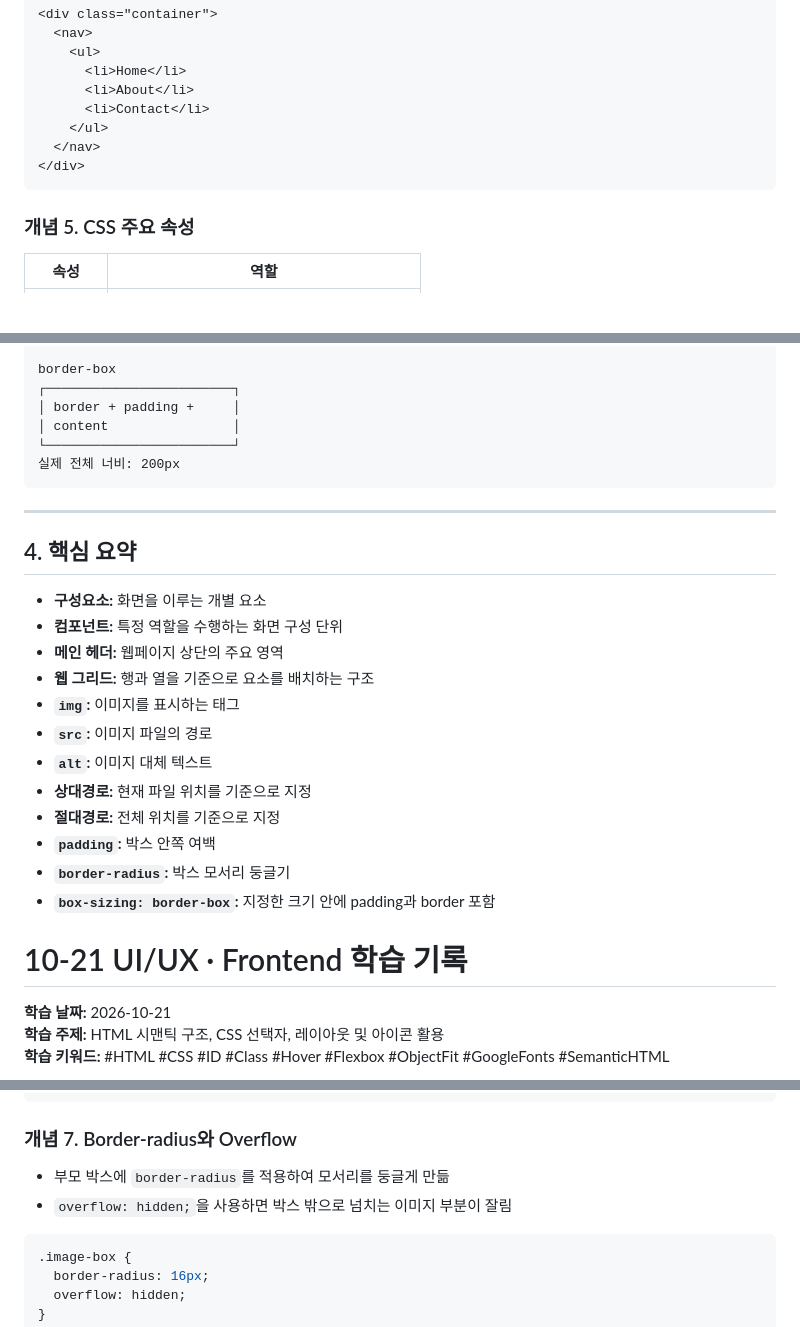
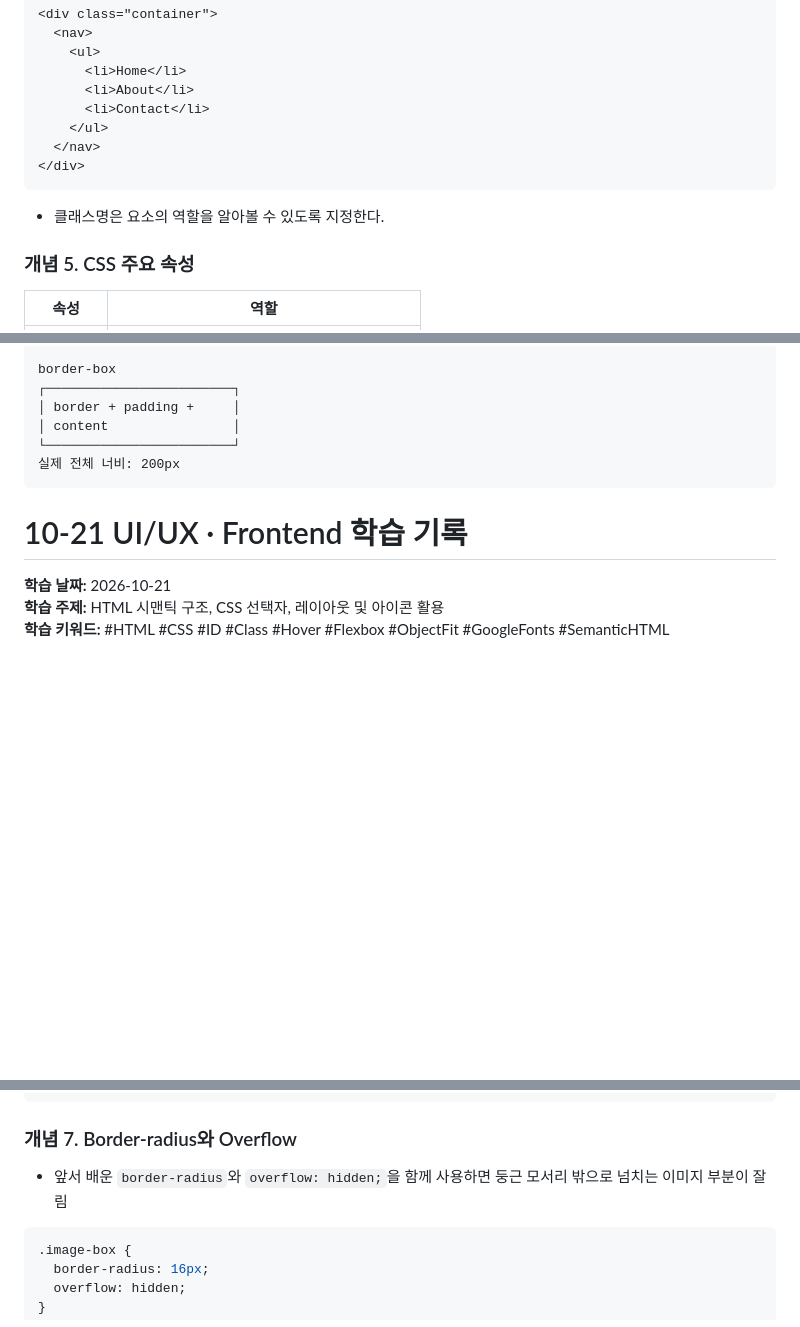
Before and after one commit to LJW8178/saoproject, a Markdown page: 1.코딩/메모/GitHub_사용방법.md, 3 parts joined by grey strips. GitHub-like rendering; blank space fills up the shorter version.

````diff
--- a/1.코딩/메모/GitHub_사용방법.md
+++ b/1.코딩/메모/GitHub_사용방법.md
@@ -186,6 +164,8 @@ GitHub를 활용하면 파일을 이메일로 따로 옮기지 않아도 다른
 </div>
 ```
 
+- 클래스명은 요소의 역할을 알아볼 수 있도록 지정한다.
+
 ### 개념 5. CSS 주요 속성
 
 | 속성 | 역할 |
@@ -504,24 +427,6 @@ border-box
 실제 전체 너비: 200px
 ```
 
----
-
-## 4. 핵심 요약
-
-- **구성요소:** 화면을 이루는 개별 요소
-- **컴포넌트:** 특정 역할을 수행하는 화면 구성 단위
-- **메인 헤더:** 웹페이지 상단의 주요 영역
-- **웹 그리드:** 행과 열을 기준으로 요소를 배치하는 구조
-- **`img`:** 이미지를 표시하는 태그
-- **`src`:** 이미지 파일의 경로
-- **`alt`:** 이미지 대체 텍스트
-- **상대경로:** 현재 파일 위치를 기준으로 지정
-- **절대경로:** 전체 위치를 기준으로 지정
-- **`padding`:** 박스 안쪽 여백
-- **`border-radius`:** 박스 모서리 둥글기
-- **`box-sizing: border-box`:** 지정한 크기 안에 padding과 border 포함
-
-
 # 10-21 UI/UX · Frontend 학습 기록
 
 **학습 날짜:** 2026-10-21
@@ -662,8 +567,7 @@ button {
 
 ### 개념 7. Border-radius와 Overflow
 
-- 부모 박스에 `border-radius`를 적용하여 모서리를 둥글게 만듦
-- `overflow: hidden;`을 사용하면 박스 밖으로 넘치는 이미지 부분이 잘림
+- 앞서 배운 `border-radius`와 `overflow: hidden;`을 함께 사용하면 둥근 모서리 밖으로 넘치는 이미지 부분이 잘림
 
 ```css
 .image-box {
````
Also changed, not shown: other parts of 1.코딩/메모/GitHub_사용방법.md (+3 -114 lines).
